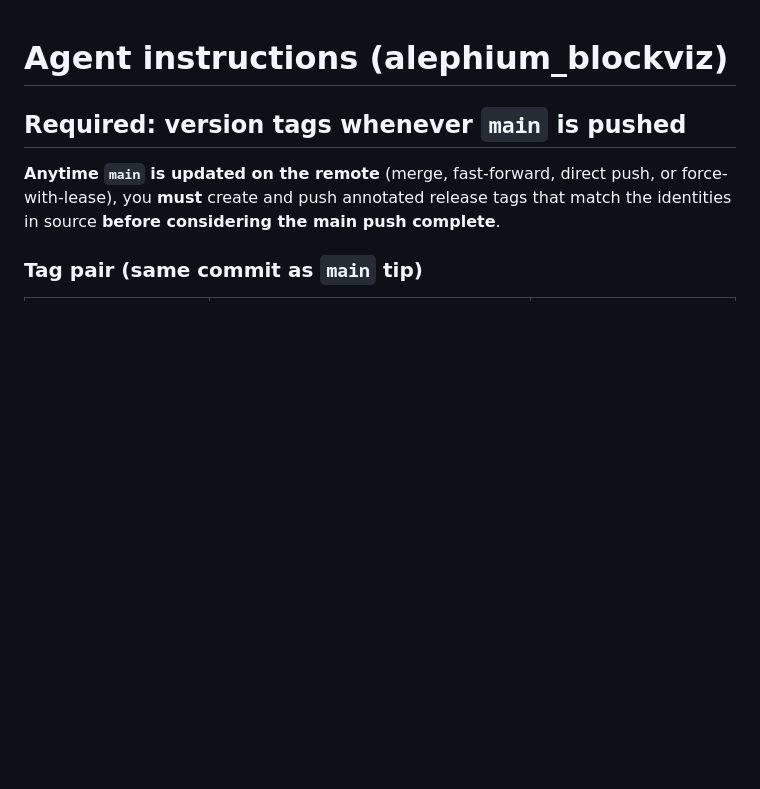
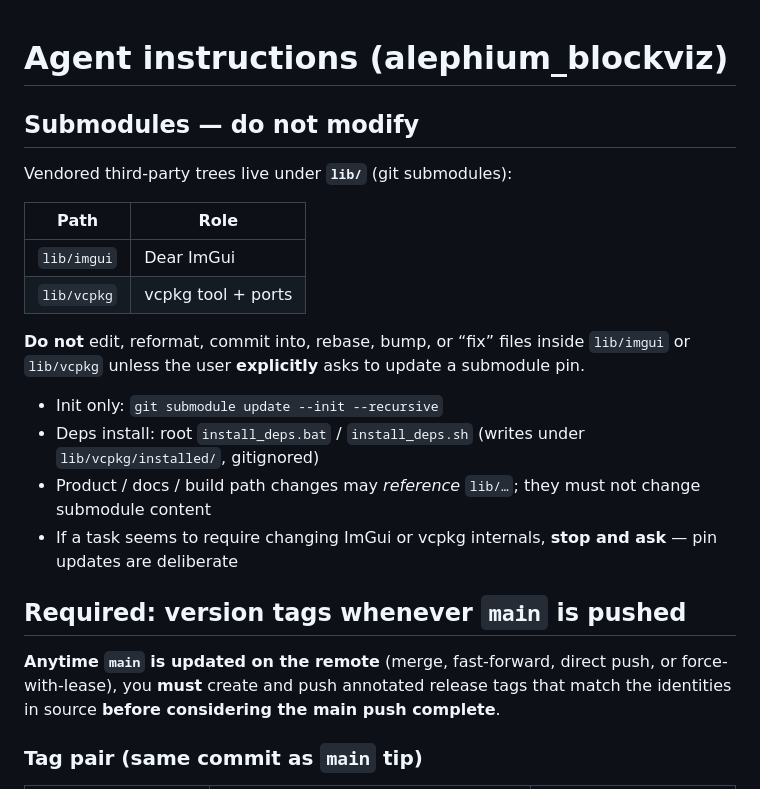
Before and after one commit to jackdmcgowen/alephium_blockviz, a Markdown page: AGENTS.md, the part around the change. Drawn GitHub-style; blank space fills up the shorter version.

```diff
--- a/AGENTS.md
+++ b/AGENTS.md
@@ -1,4 +1,20 @@
 # Agent instructions (alephium_blockviz)
+
+## Submodules — do not modify
+
+Vendored third-party trees live under **`lib/`** (git submodules):
+
+| Path | Role |
+|------|------|
+| `lib/imgui` | Dear ImGui |
+| `lib/vcpkg` | vcpkg tool + ports |
+
+**Do not** edit, reformat, commit into, rebase, bump, or “fix” files inside `lib/imgui` or `lib/vcpkg` unless the user **explicitly** asks to update a submodule pin.
+
+- Init only: `git submodule update --init --recursive`
+- Deps install: root `install_deps.bat` / `install_deps.sh` (writes under `lib/vcpkg/installed/`, gitignored)
+- Product / docs / build path changes may *reference* `lib/…`; they must not change submodule content
+- If a task seems to require changing ImGui or vcpkg internals, **stop and ask** — pin updates are deliberate
 
 ## Required: version tags whenever `main` is pushed
 
```
Also changed, not shown: README.md (+1 -1 lines).
